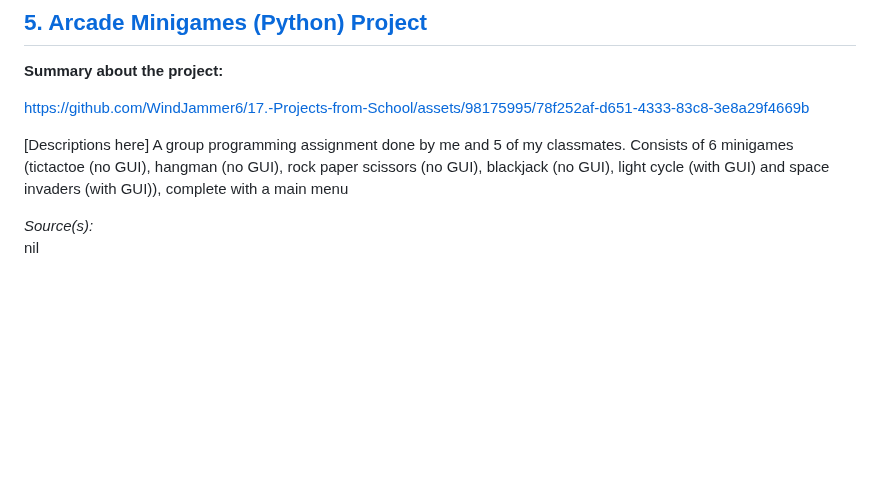
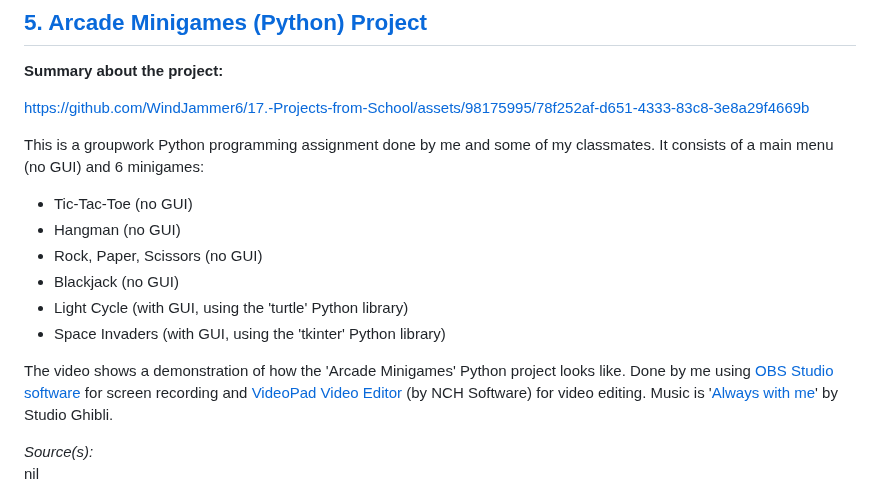
Before and after one commit to WindJammer6/17.-Mini-Projects-from-School, a Markdown page: README.md, the part around the change. Rendered like a GitHub page; blank space fills up the shorter version.

```diff
--- a/README.md
+++ b/README.md
@@ -163,7 +163,15 @@ nil
 
 </p>
 
-[Descriptions here] A group programming assignment done by me and 5 of my classmates. Consists of 6 minigames (tictactoe (no GUI), hangman (no GUI), rock paper scissors (no GUI), blackjack (no GUI), light cycle (with GUI) and space invaders (with GUI)), complete with a main menu
+This is a groupwork Python programming assignment done by me and some of my classmates. It consists of a main menu (no GUI) and 6 minigames:
++ Tic-Tac-Toe (no GUI)
++ Hangman (no GUI)
++ Rock, Paper, Scissors (no GUI)
++ Blackjack (no GUI)
++ Light Cycle (with GUI, using the 'turtle' Python library)
++ Space Invaders (with GUI, using the 'tkinter' Python library)
+
+The video shows a demonstration of how the 'Arcade Minigames' Python project looks like. Done by me using [OBS Studio software](https://obsproject.com/) for screen recording and [VideoPad Video Editor](https://www.nchsoftware.com/videopad/index.html) (by NCH Software) for video editing. Music is '[Always with me](https://www.youtube.com/watch?v=ESJ7TQvFFrA)' by Studio Ghibli.
 
 *Source(s):*
 nil
```
